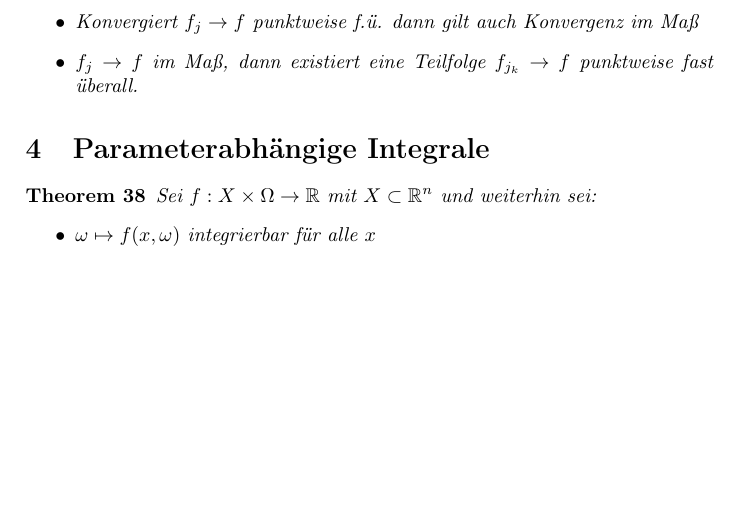
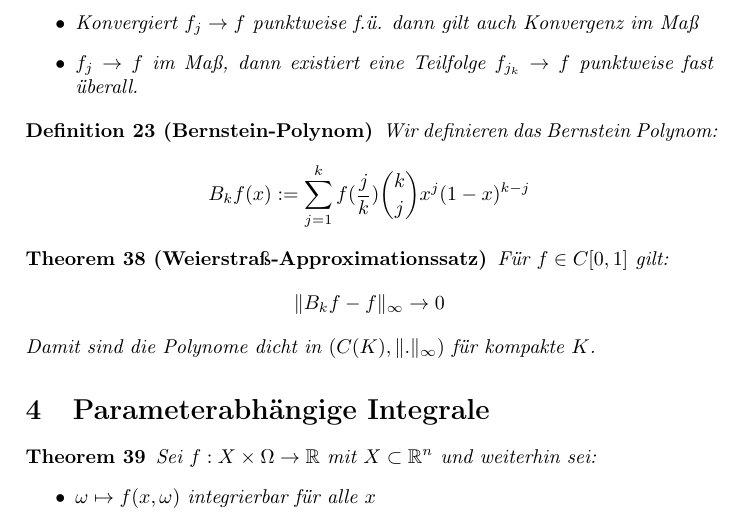
Before and after one commit to Xnartharax/Analysis-Zusammenfassung, a LaTeX document (document.tex): part of page 8 of 17 before the commit and part of page 8 of 18 after it, cut so that both start at the same text, the shorter picture padded with empty space. Compiled offline with pdfLaTeX.

Commit message:
weierstrass Approximation

```diff
--- a/document.tex
+++ b/document.tex
@@ -323,6 +323,15 @@
 		\item Konvergiert $f_j \to f$ punktweise f.ü. dann gilt auch Konvergenz im Maß
 		\item $f_j \to f$ im Maß, dann existiert eine Teilfolge $f_{j_k} \to f$ punktweise fast überall.
 	\end{itemize}
+\end{theorem}
+\begin{definition}[Bernstein-Polynom]
+	Wir definieren das Bernstein Polynom:
+	$$B_kf(x):=\sum_{j=1}^{k}f(\frac{j}{k})\binom{k}{j}x^j(1-x)^{k-j}$$
+\end{definition}
+\begin{theorem}[Weierstraß-Approximationssatz]
+	Für $f\in C[0, 1]$ gilt:
+	$$\Vert B_kf-f\Vert_\infty \to 0$$
+	Damit sind die Polynome dicht in $(C(K), \Vert .\Vert_\infty)$ für kompakte $K$.
 \end{theorem}
 \section{Parameterabhängige Integrale}
 \begin{theorem}
```
Also changed, not shown: document.pdf, 4 other files.
